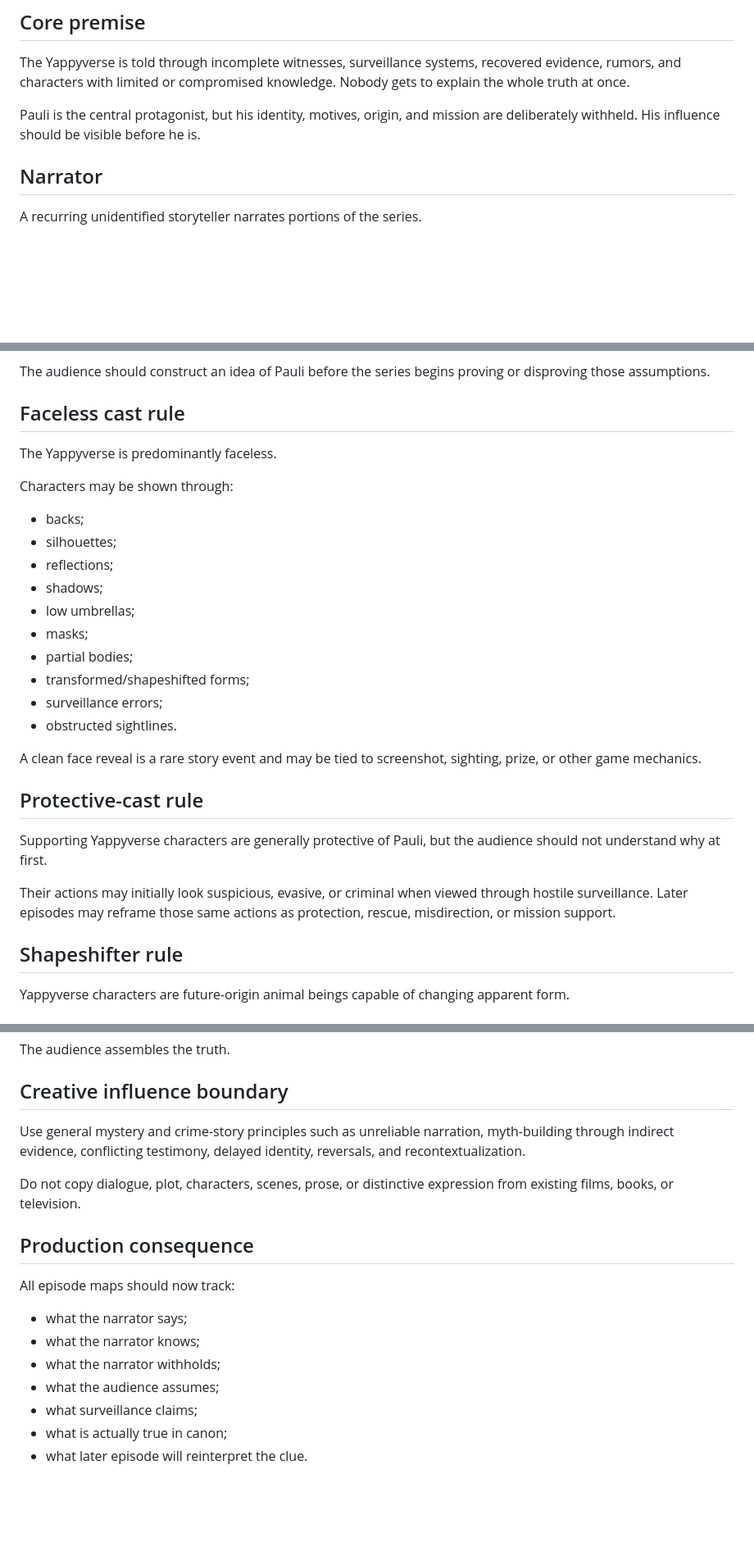
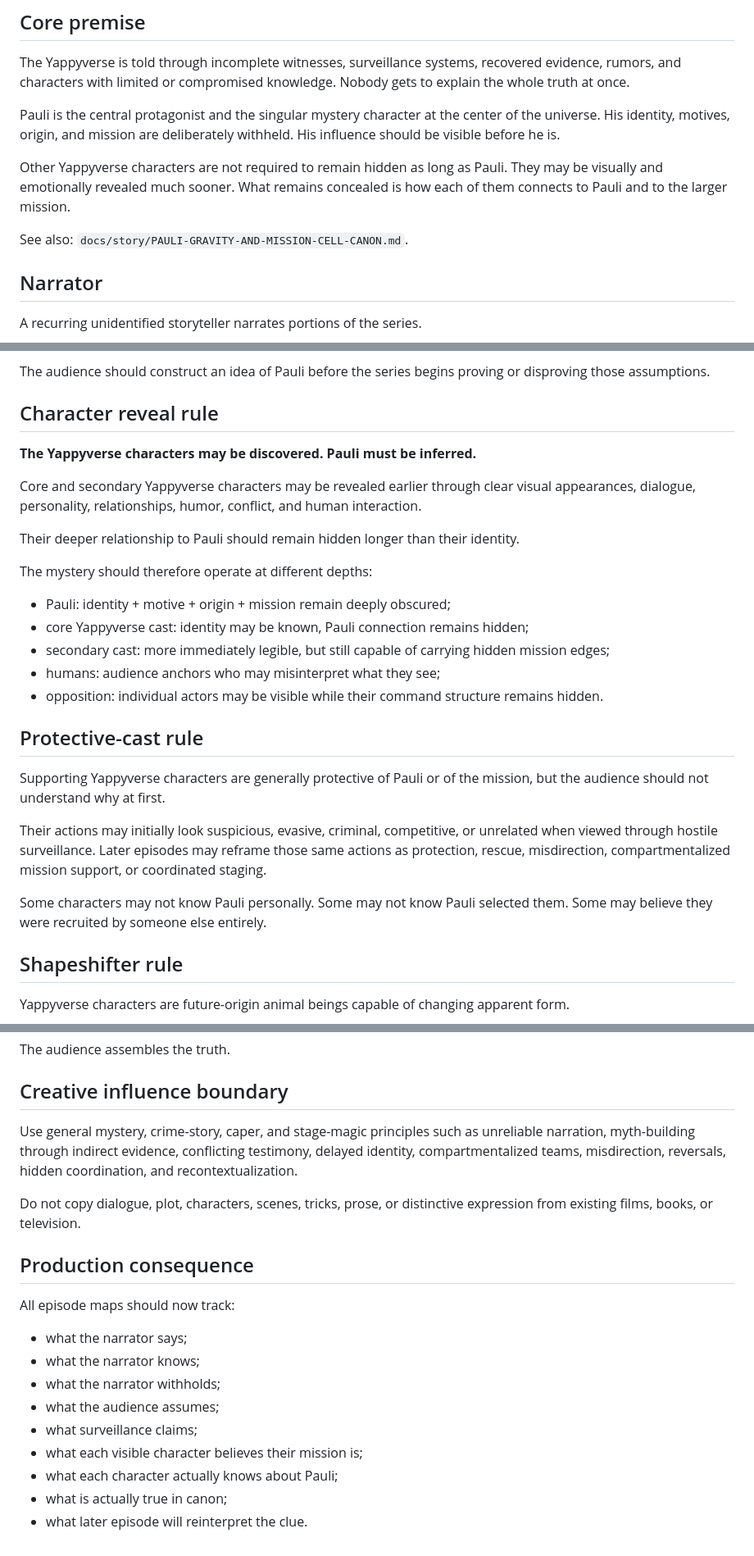
Before and after one commit to executiveusa/YAPPYVERSE-FACTORY, a Markdown page: docs/story/NARRATOR-CANON.md, 3 parts joined by grey strips. Shown at 82% size. Rendered like a GitHub page; blank space fills up the shorter version.

Commit message:
Clarify Pauli-only mystery and cast reveal rules

```diff
--- a/docs/story/NARRATOR-CANON.md
+++ b/docs/story/NARRATOR-CANON.md
@@ -6,7 +6,11 @@ LOCKED SHARED STORY RULE
 ## Core premise
 The Yappyverse is told through incomplete witnesses, surveillance systems, recovered evidence, rumors, and characters with limited or compromised knowledge. Nobody gets to explain the whole truth at once.
 
-Pauli is the central protagonist, but his identity, motives, origin, and mission are deliberately withheld. His influence should be visible before he is.
+Pauli is the central protagonist and the singular mystery character at the center of the universe. His identity, motives, origin, and mission are deliberately withheld. His influence should be visible before he is.
+
+Other Yappyverse characters are not required to remain hidden as long as Pauli. They may be visually and emotionally revealed much sooner. What remains concealed is how each of them connects to Pauli and to the larger mission.
+
+See also: `docs/story/PAULI-GRAVITY-AND-MISSION-CELL-CANON.md`.
 
 ## Narrator
 A recurring unidentified storyteller narrates portions of the series.
@@ -55,27 +59,26 @@ For roughly the first 7–8 episodes:
 
 The audience should construct an idea of Pauli before the series begins proving or disproving those assumptions.
 
-## Faceless cast rule
-The Yappyverse is predominantly faceless.
+## Character reveal rule
+**The Yappyverse characters may be discovered. Pauli must be inferred.**
 
-Characters may be shown through:
-- backs;
-- silhouettes;
-- reflections;
-- shadows;
-- low umbrellas;
-- masks;
-- partial bodies;
-- transformed/shapeshifted forms;
-- surveillance errors;
-- obstructed sightlines.
+Core and secondary Yappyverse characters may be revealed earlier through clear visual appearances, dialogue, personality, relationships, humor, conflict, and human interaction.
 
-A clean face reveal is a rare story event and may be tied to screenshot, sighting, prize, or other game mechanics.
+Their deeper relationship to Pauli should remain hidden longer than their identity.
+
+The mystery should therefore operate at different depths:
+- Pauli: identity + motive + origin + mission remain deeply obscured;
+- core Yappyverse cast: identity may be known, Pauli connection remains hidden;
+- secondary cast: more immediately legible, but still capable of carrying hidden mission edges;
+- humans: audience anchors who may misinterpret what they see;
+- opposition: individual actors may be visible while their command structure remains hidden.
 
 ## Protective-cast rule
-Supporting Yappyverse characters are generally protective of Pauli, but the audience should not understand why at first.
+Supporting Yappyverse characters are generally protective of Pauli or of the mission, but the audience should not understand why at first.
 
-Their actions may initially look suspicious, evasive, or criminal when viewed through hostile surveillance. Later episodes may reframe those same actions as protection, rescue, misdirection, or mission support.
+Their actions may initially look suspicious, evasive, criminal, competitive, or unrelated when viewed through hostile surveillance. Later episodes may reframe those same actions as protection, rescue, misdirection, compartmentalized mission support, or coordinated staging.
+
+Some characters may not know Pauli personally. Some may not know Pauli selected them. Some may believe they were recruited by someone else entirely.
 
 ## Shapeshifter rule
 Yappyverse characters are future-origin animal beings capable of changing apparent form.
@@ -128,9 +132,9 @@ Every source may contain:
 The audience assembles the truth.
 
 ## Creative influence boundary
-Use general mystery and crime-story principles such as unreliable narration, myth-building through indirect evidence, conflicting testimony, delayed identity, reversals, and recontextualization.
+Use general mystery, crime-story, caper, and stage-magic principles such as unreliable narration, myth-building through indirect evidence, conflicting testimony, delayed identity, compartmentalized teams, misdirection, reversals, hidden coordination, and recontextualization.
 
-Do not copy dialogue, plot, characters, scenes, prose, or distinctive expression from existing films, books, or television.
+Do not copy dialogue, plot, characters, scenes, tricks, prose, or distinctive expression from existing films, books, or television.
 
 ## Production consequence
 All episode maps should now track:
@@ -139,5 +143,7 @@ All episode maps should now track:
 - what the narrator withholds;
 - what the audience assumes;
 - what surveillance claims;
+- what each visible character believes their mission is;
+- what each character actually knows about Pauli;
 - what is actually true in canon;
 - what later episode will reinterpret the clue.
```
Also changed, not shown: other parts of docs/story/NARRATOR-CANON.md (+2 -1 lines).
